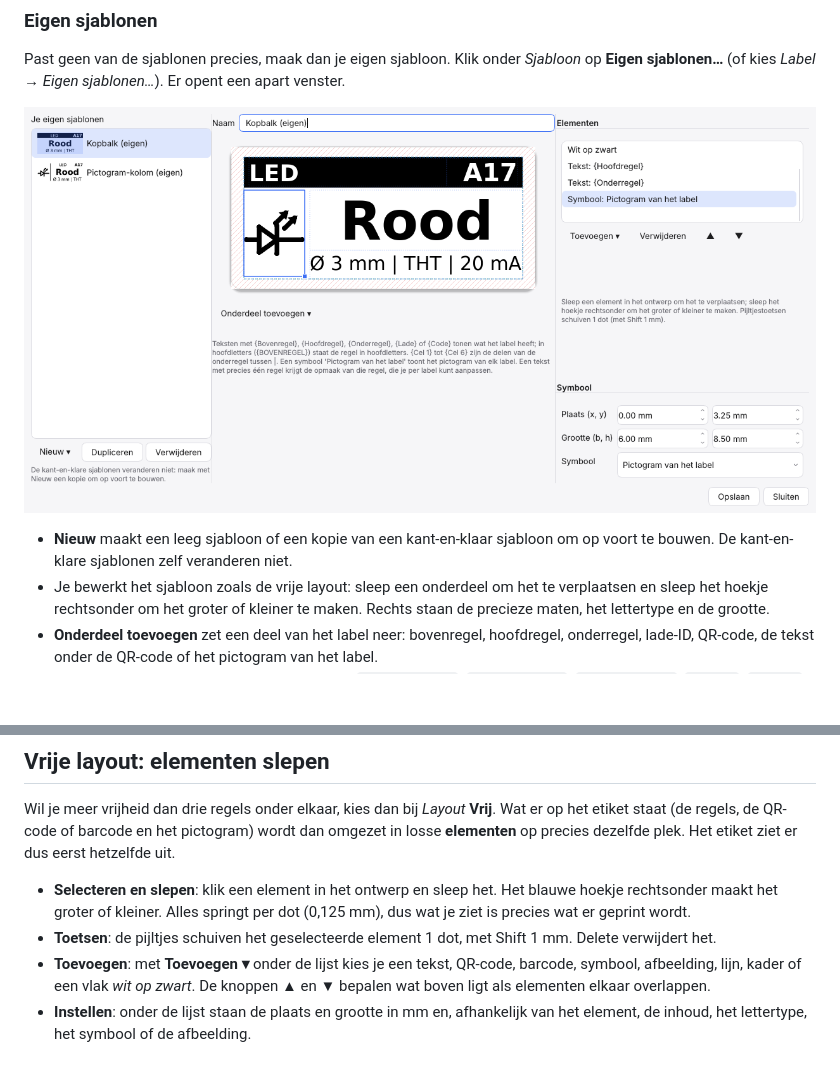
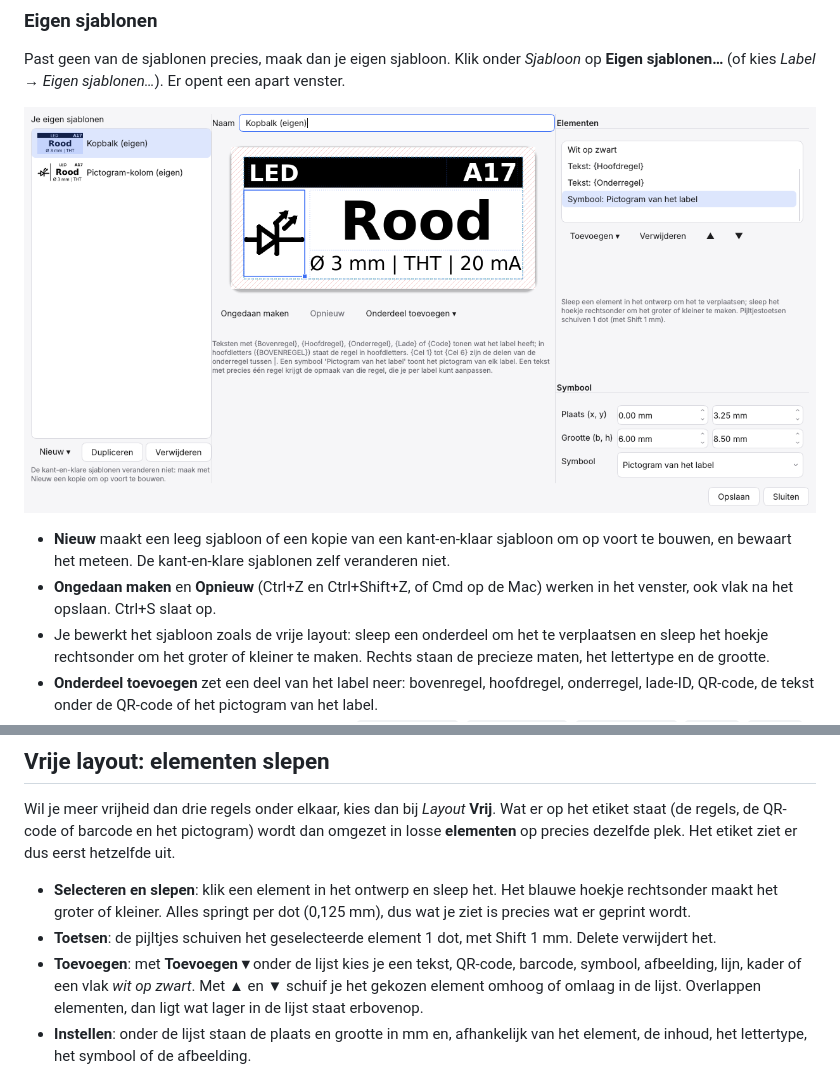
Before and after one commit to D8bp8Ags/Etiknivo, a Markdown page: docs/nl/handleiding.md, 2 parts joined by grey strips. GitHub-like rendering; pictures changed too: docs/img/nl/sjablooneditor.png; blank space fills up the shorter version.

```diff
--- a/docs/nl/handleiding.md
+++ b/docs/nl/handleiding.md
@@ -196,7 +196,8 @@ Past geen van de sjablonen precies, maak dan je eigen sjabloon. Klik onder *Sjab
 
 ![Het venster Eigen sjablonen](../img/nl/sjablooneditor.png)
 
-- **Nieuw** maakt een leeg sjabloon of een kopie van een kant-en-klaar sjabloon om op voort te bouwen. De kant-en-klare sjablonen zelf veranderen niet.
+- **Nieuw** maakt een leeg sjabloon of een kopie van een kant-en-klaar sjabloon om op voort te bouwen, en bewaart het meteen. De kant-en-klare sjablonen zelf veranderen niet.
+- **Ongedaan maken** en **Opnieuw** (Ctrl+Z en Ctrl+Shift+Z, of Cmd op de Mac) werken in het venster, ook vlak na het opslaan. Ctrl+S slaat op.
 - Je bewerkt het sjabloon zoals de vrije layout: sleep een onderdeel om het te verplaatsen en sleep het hoekje rechtsonder om het groter of kleiner te maken. Rechts staan de precieze maten, het lettertype en de grootte.
 - **Onderdeel toevoegen** zet een deel van het label neer: bovenregel, hoofdregel, onderregel, lade-ID, QR-code, de tekst onder de QR-code of het pictogram van het label.
 - Een tekst toont wat elk label heeft via velden: `{Bovenregel}`, `{Hoofdregel}`, `{Onderregel}`, `{Lade}`, `{Code}`, `{Laderij}` en `{Ladenummer}` (de A en de 17 van A17), en `{Cel 1}` tot `{Cel 6}` (de delen van de onderregel tussen `|`). Typ je een regel in hoofdletters, zoals `{BOVENREGEL}`, dan staat hij in hoofdletters op het etiket. Je kunt ze ook mengen met gewone tekst, zoals `Lade {Lade}`.
@@ -212,7 +213,7 @@ Wil je meer vrijheid dan drie regels onder elkaar, kies dan bij *Layout* **Vrij*
 
 - **Selecteren en slepen**: klik een element in het ontwerp en sleep het. Het blauwe hoekje rechtsonder maakt het groter of kleiner. Alles springt per dot (0,125 mm), dus wat je ziet is precies wat er geprint wordt.
 - **Toetsen**: de pijltjes schuiven het geselecteerde element 1 dot, met Shift 1 mm. Delete verwijdert het.
-- **Toevoegen**: met **Toevoegen ▾** onder de lijst kies je een tekst, QR-code, barcode, symbool, afbeelding, lijn, kader of een vlak *wit op zwart*. De knoppen ▲ en ▼ bepalen wat boven ligt als elementen elkaar overlappen.
+- **Toevoegen**: met **Toevoegen ▾** onder de lijst kies je een tekst, QR-code, barcode, symbool, afbeelding, lijn, kader of een vlak *wit op zwart*. Met ▲ en ▼ schuif je het gekozen element omhoog of omlaag in de lijst. Overlappen elementen, dan ligt wat lager in de lijst staat erbovenop.
 - **Instellen**: onder de lijst staan de plaats en grootte in mm en, afhankelijk van het element, de inhoud, het lettertype, het symbool of de afbeelding.
 
 Tekst wordt zo groot als je instelt, maar krimpt als hij niet in zijn vak past. Codes, symbolen en afbeeldingen worden zo groot mogelijk in hun vak gezet. Een symbool vult zijn vak tot aan de rand, zonder witruimte eromheen. Een **lijn** vult zijn hele vak, dus een plat vak is een streep en een vierkant vak een zwart blok. Een **kader** is een rand van 1 dot om het vak. Een vlak **wit op zwart** keert alles om wat eronder ligt, zoals de kopbalk van een sjabloon. Velden zoals `{Lade}`, `{Datum}` en `{Nr}` werken in alle tekst en codes.
```
Also changed, not shown: CHANGELOG.md (+3 -1 lines), docs/en/user-guide.md (+3 -2 lines), docs/img/en/template-editor.png, 4 other files.
